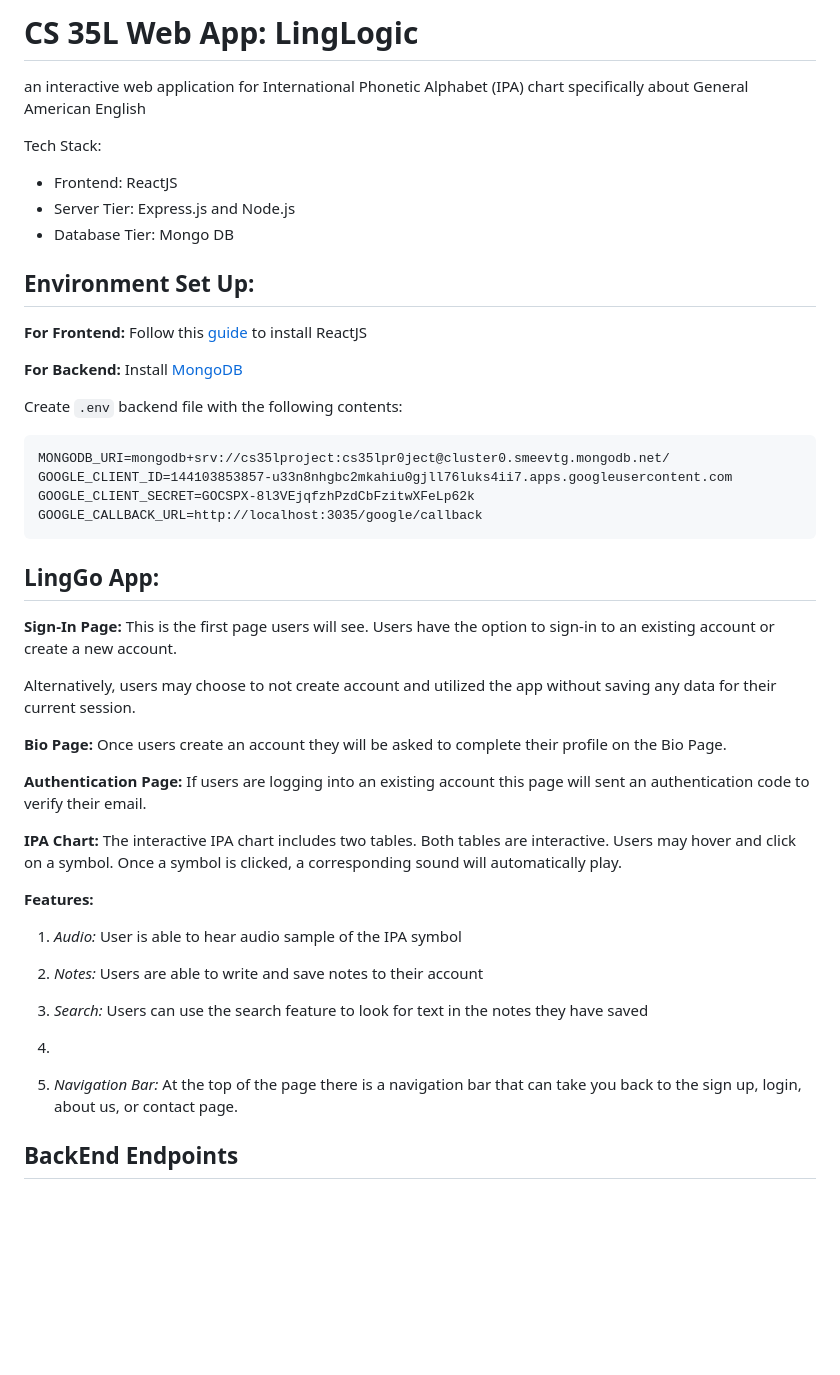
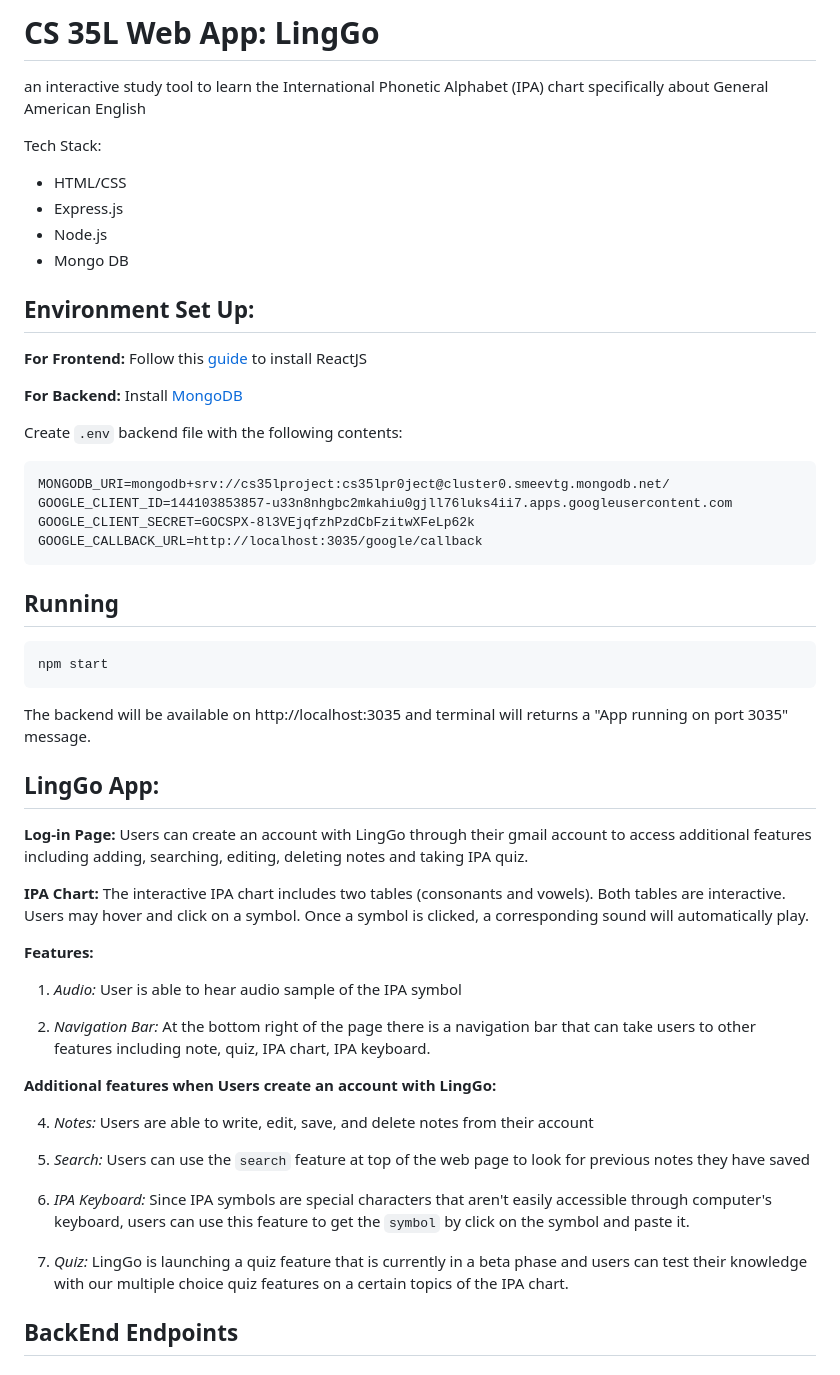
Before and after one commit to samsaem/LingGo, a Markdown page: README.md, the part around the change. GitHub-like rendering; blank space fills up the shorter version.

````diff
--- a/README.md
+++ b/README.md
@@ -1,11 +1,12 @@
-# CS 35L Web App: LingLogic
+# CS 35L Web App: LingGo
 
-an interactive web application for International Phonetic Alphabet (IPA) chart specifically about General American English
+an interactive study tool to learn the International Phonetic Alphabet (IPA) chart specifically about General American English
 
 Tech Stack:
-* Frontend: ReactJS
-* Server Tier: Express.js and Node.js
-* Database Tier: Mongo DB
+* HTML/CSS
+* Express.js
+* Node.js
+* Mongo DB
 
 ## Environment Set Up:
 **For Frontend:**
@@ -23,32 +24,33 @@ GOOGLE_CLIENT_SECRET=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
 GOOGLE_CALLBACK_URL=http://localhost:3035/google/callback
 ```
 
+## Running
+
+    npm start
+
+The backend will be available on http://localhost:3035 and terminal will returns a "App running on port 3035" message.
+
 ## LingGo App:
-**Sign-In Page:**
-This is the first page users will see. Users have the option to sign-in to an existing account or create a new account.
-
-Alternatively, users may choose to not create account and utilized the app without saving any data for their current session.
-
-**Bio Page:**
-Once users create an account they will be asked to complete their profile on the Bio Page.
-
-**Authentication Page:**
-If users are logging into an existing account this page will sent an authentication code to verify their email.
+**Log-in Page:**
+Users can create an account with LingGo through their gmail account to access additional features including adding, searching, editing, deleting notes and taking IPA quiz.
 
 **IPA Chart:**
-The interactive IPA chart includes two tables. Both tables are interactive. Users may hover and click on a symbol. Once a symbol is clicked, a corresponding sound will automatically play.
+The interactive IPA chart includes two tables (consonants and vowels). Both tables are interactive. Users may hover and click on a symbol. Once a symbol is clicked, a corresponding sound will automatically play.
 
 **Features:**
 1. _Audio:_ User is able to hear audio sample of the IPA symbol
 
-2. _Notes:_ Users are able to write and save notes to their account
+2. _Navigation Bar:_ At the bottom right of the page there is a navigation bar that can take users to other features including note, quiz, IPA chart, IPA keyboard.
 
-3. _Search:_ Users can use the search feature to look for text in the notes they have saved
+**Additional features when Users create an account with LingGo:**
 
-4.
+4. _Notes:_ Users are able to write, edit, save, and delete notes from their account
 
-5. _Navigation Bar:_ At the top of the page there is a navigation bar that can take you back to the sign up, login, about us, or contact page.
+5. _Search:_ Users can use the `search` feature at top of the web page to look for previous notes they have saved
 
+6. _IPA Keyboard:_ Since IPA symbols are special characters that aren't easily accessible through computer's keyboard, users can use this feature to get the `symbol` by click on the symbol and paste it.
+
+7. _Quiz:_ LingGo is launching a quiz feature that is currently in a beta phase and users can test their knowledge with our multiple choice quiz features on a certain topics of the IPA chart.
 
 ## BackEnd Endpoints
 
````
